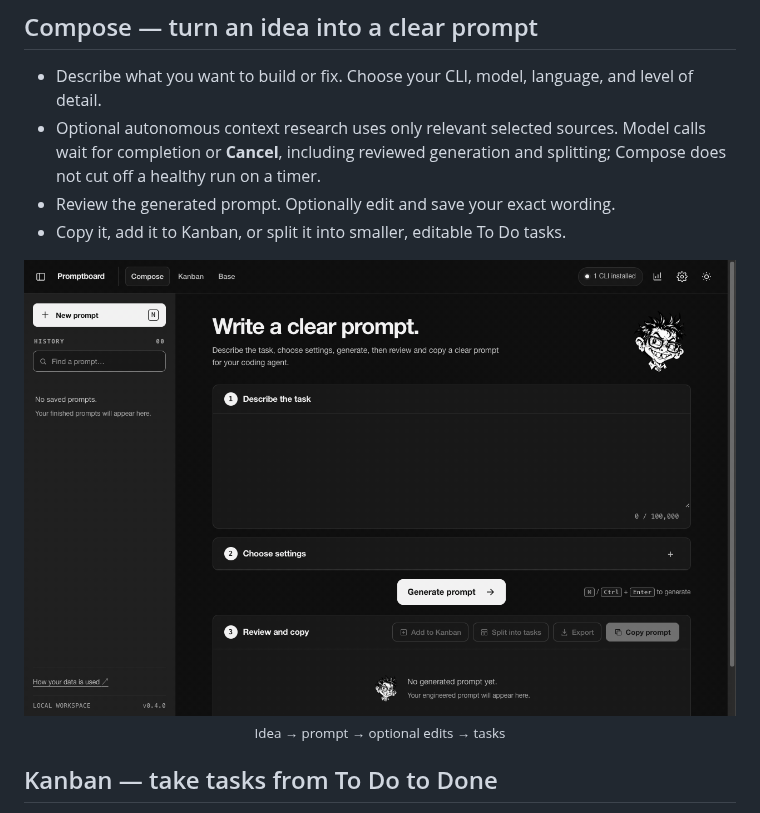
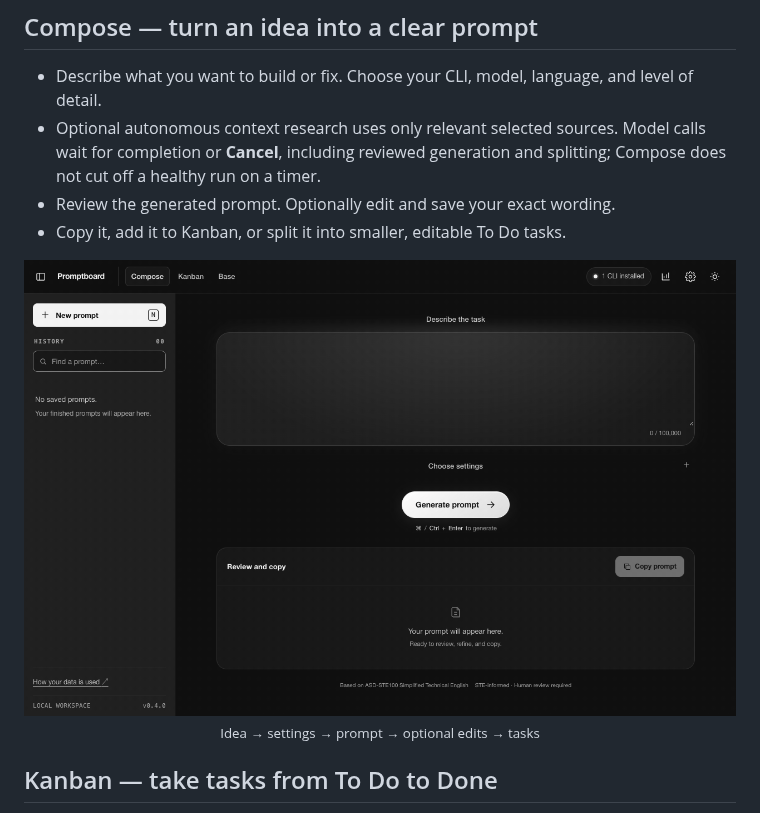
Before and after one commit to datasound-projects/Promptboard, a Markdown page: README.md, the part around one of its changes. Drawn GitHub-style; pictures changed too: docs/compose-demo.gif.

```diff
--- a/README.md
+++ b/README.md
@@ -30,8 +30,8 @@ Open **http://127.0.0.1:4318**. The navigation is **Compose | Kanban | Base**. P
 - Copy it, add it to Kanban, or split it into smaller, editable To Do tasks.
 
 <p align="center">
-  <img src="docs/compose-demo.gif" width="960" alt="Dark-mode Compose demo: enter a request, generate a structured prompt, edit and save it, then split it into three To Do tasks.">
-  <br><sub>Idea → prompt → optional edits → tasks</sub>
+  <img src="docs/compose-demo.gif" width="960" alt="Dark-mode Compose demo: enter a request, choose Add a feature and generation settings, generate a structured prompt, edit and save it, then use More to split it into three To Do tasks.">
+  <br><sub>Idea → settings → prompt → optional edits → tasks</sub>
 </p>
 
 ## Kanban — take tasks from To Do to Done
```
Also changed, not shown: other parts of README.md (+4 -3 lines), CHANGELOG.md (+2 -0 lines), docs/logo-prompt.md (+4 -0 lines), docs/base-demo.gif, docs/kanban-demo.gif, docs/social-preview.png, 2 other files.
